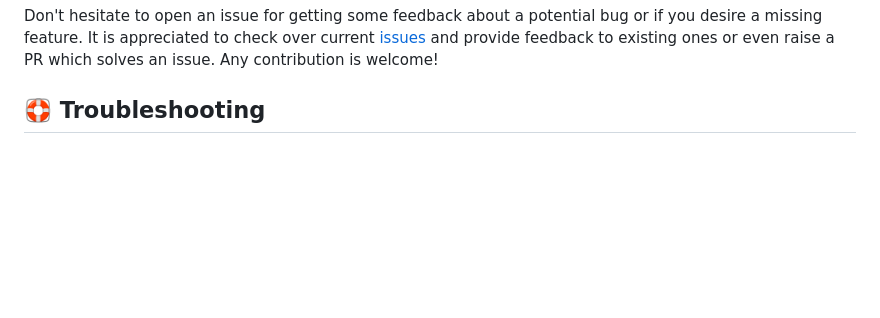
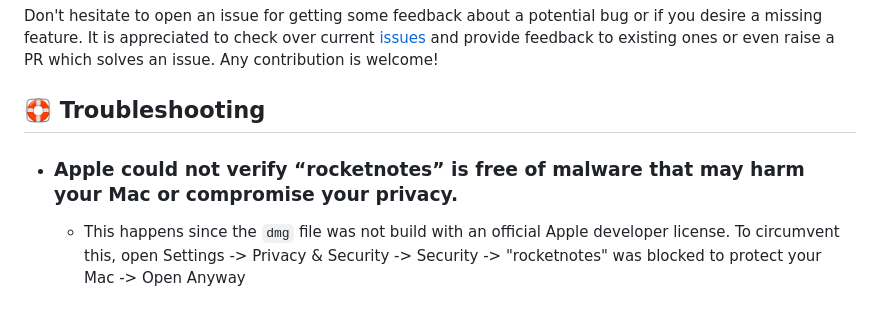
Before and after one commit to fynnfluegge/rocketnotes, a Markdown page: README.md, the part around the change. GitHub-like rendering; blank space fills up the shorter version.

```diff
--- a/README.md
+++ b/README.md
@@ -152,3 +152,6 @@ It is appreciated to check over current [issues](https://github.com/fynnfluegge/
 Any contribution is welcome!
 
 ## 🛟 Troubleshooting
+
+- ### Apple could not verify “rocketnotes” is free of malware that may harm your Mac or compromise your privacy.
+  - This happens since the `dmg` file was not build with an official Apple developer license. To circumvent this, open Settings -> Privacy & Security -> Security -> "rocketnotes" was blocked to protect your Mac -> Open Anyway
```
